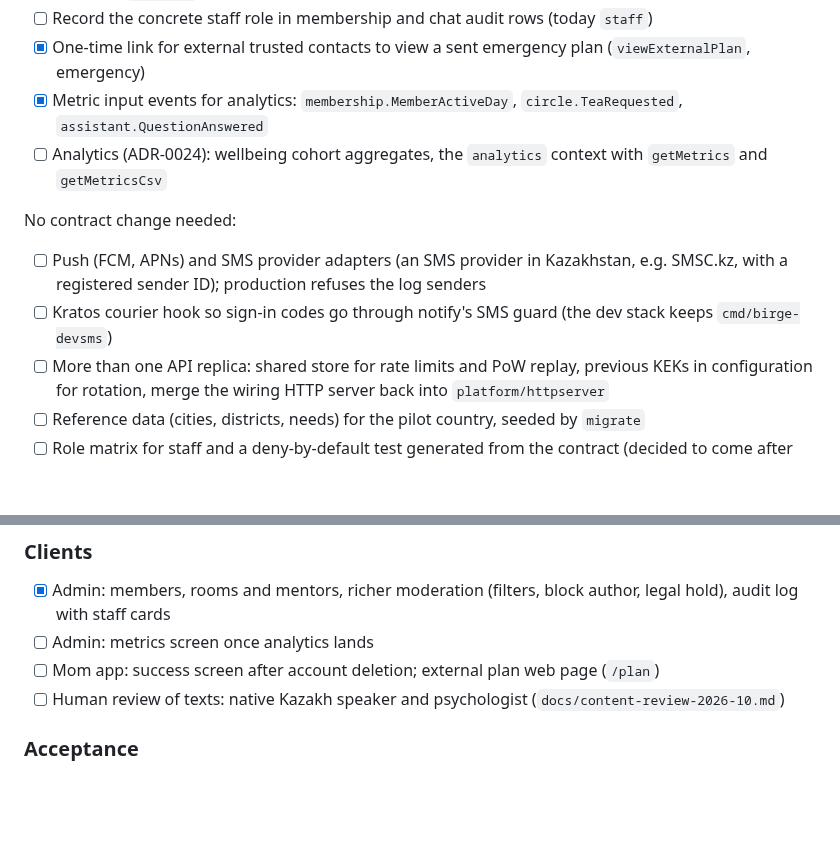
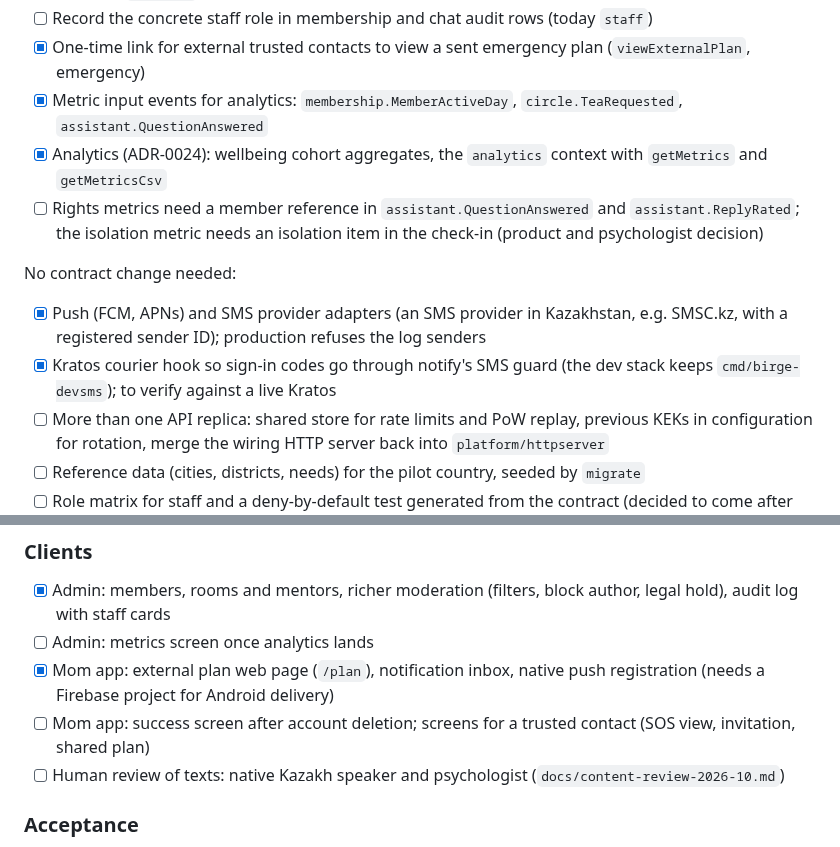
Before and after one commit to miraidevkz/birge, a Markdown page: docs/roadmap.md, 2 parts joined by grey strips. GitHub-like rendering; blank space fills up the shorter version.

Commit message:
docs(roadmap): analytics, providers, courier hook, inbox
Co-Authored-By: Claude Opus 5.5 <noreply@anthropic.com>

```diff
--- a/docs/roadmap.md
+++ b/docs/roadmap.md
@@ -25,11 +25,12 @@ Contract merged, code pending (answers 501):
 - [ ] Record the concrete staff role in membership and chat audit rows (today `staff`)
 - [x] One-time link for external trusted contacts to view a sent emergency plan (`viewExternalPlan`, emergency)
 - [x] Metric input events for analytics: `membership.MemberActiveDay`, `circle.TeaRequested`, `assistant.QuestionAnswered`
-- [ ] Analytics (ADR-0024): wellbeing cohort aggregates, the `analytics` context with `getMetrics` and `getMetricsCsv`
+- [x] Analytics (ADR-0024): wellbeing cohort aggregates, the `analytics` context with `getMetrics` and `getMetricsCsv`
+- [ ] Rights metrics need a member reference in `assistant.QuestionAnswered` and `assistant.ReplyRated`; the isolation metric needs an isolation item in the check-in (product and psychologist decision)
 
 No contract change needed:
-- [ ] Push (FCM, APNs) and SMS provider adapters (an SMS provider in Kazakhstan, e.g. SMSC.kz, with a registered sender ID); production refuses the log senders
-- [ ] Kratos courier hook so sign-in codes go through notify's SMS guard (the dev stack keeps `cmd/birge-devsms`)
+- [x] Push (FCM, APNs) and SMS provider adapters (an SMS provider in Kazakhstan, e.g. SMSC.kz, with a registered sender ID); production refuses the log senders
+- [x] Kratos courier hook so sign-in codes go through notify's SMS guard (the dev stack keeps `cmd/birge-devsms`); to verify against a live Kratos
 - [ ] More than one API replica: shared store for rate limits and PoW replay, previous KEKs in configuration for rotation, merge the wiring HTTP server back into `platform/httpserver`
 - [ ] Reference data (cities, districts, needs) for the pilot country, seeded by `migrate`
 - [ ] Role matrix for staff and a deny-by-default test generated from the contract (decided to come after the demo)
@@ -49,7 +50,8 @@ No contract change needed:
 ### Clients
 - [x] Admin: members, rooms and mentors, richer moderation (filters, block author, legal hold), audit log with staff cards
 - [ ] Admin: metrics screen once analytics lands
-- [ ] Mom app: success screen after account deletion; external plan web page (`/plan`)
+- [x] Mom app: external plan web page (`/plan`), notification inbox, native push registration (needs a Firebase project for Android delivery)
+- [ ] Mom app: success screen after account deletion; screens for a trusted contact (SOS view, invitation, shared plan)
 - [ ] Human review of texts: native Kazakh speaker and psychologist (`docs/content-review-2026-10.md`)
 
 ### Acceptance
```
